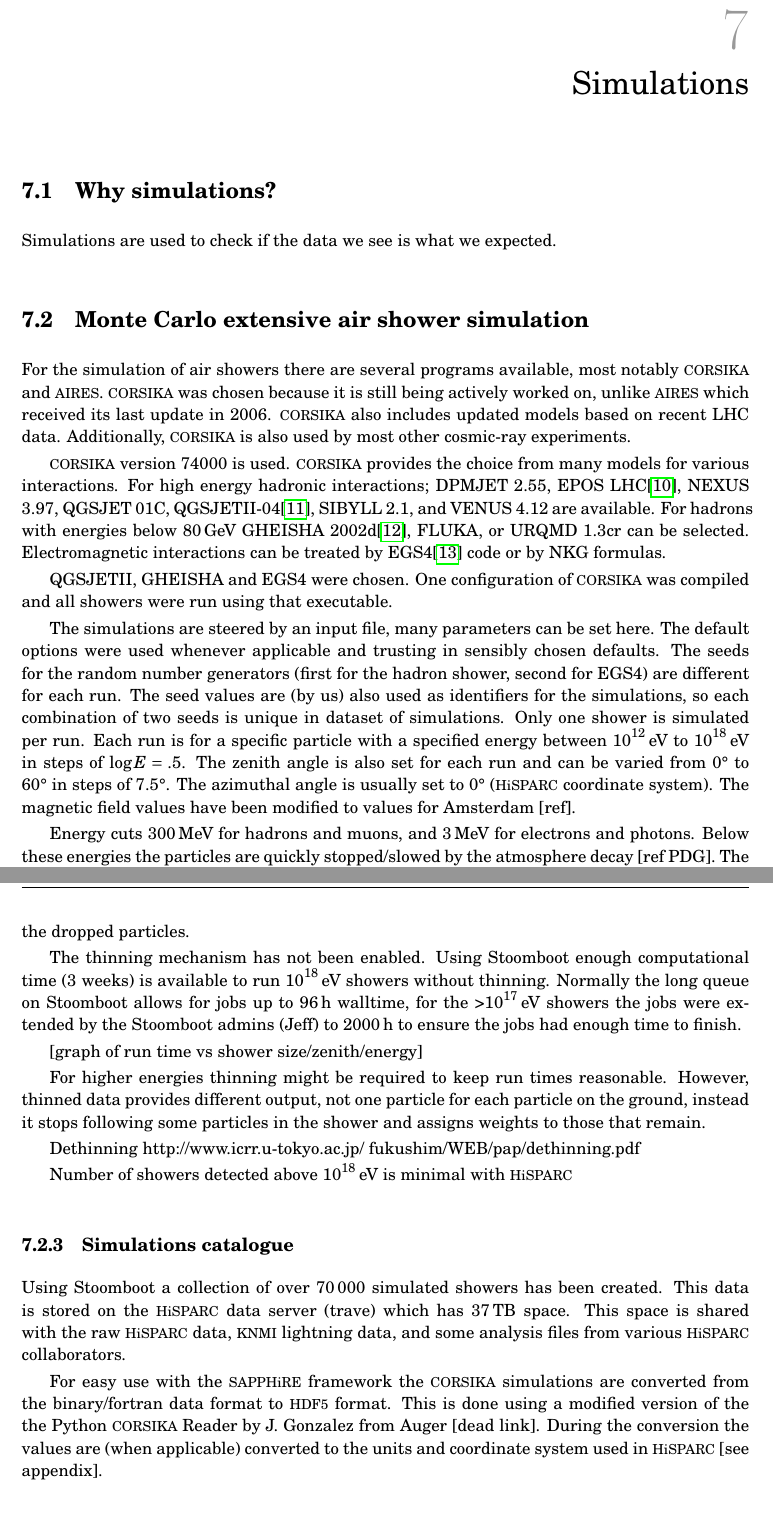
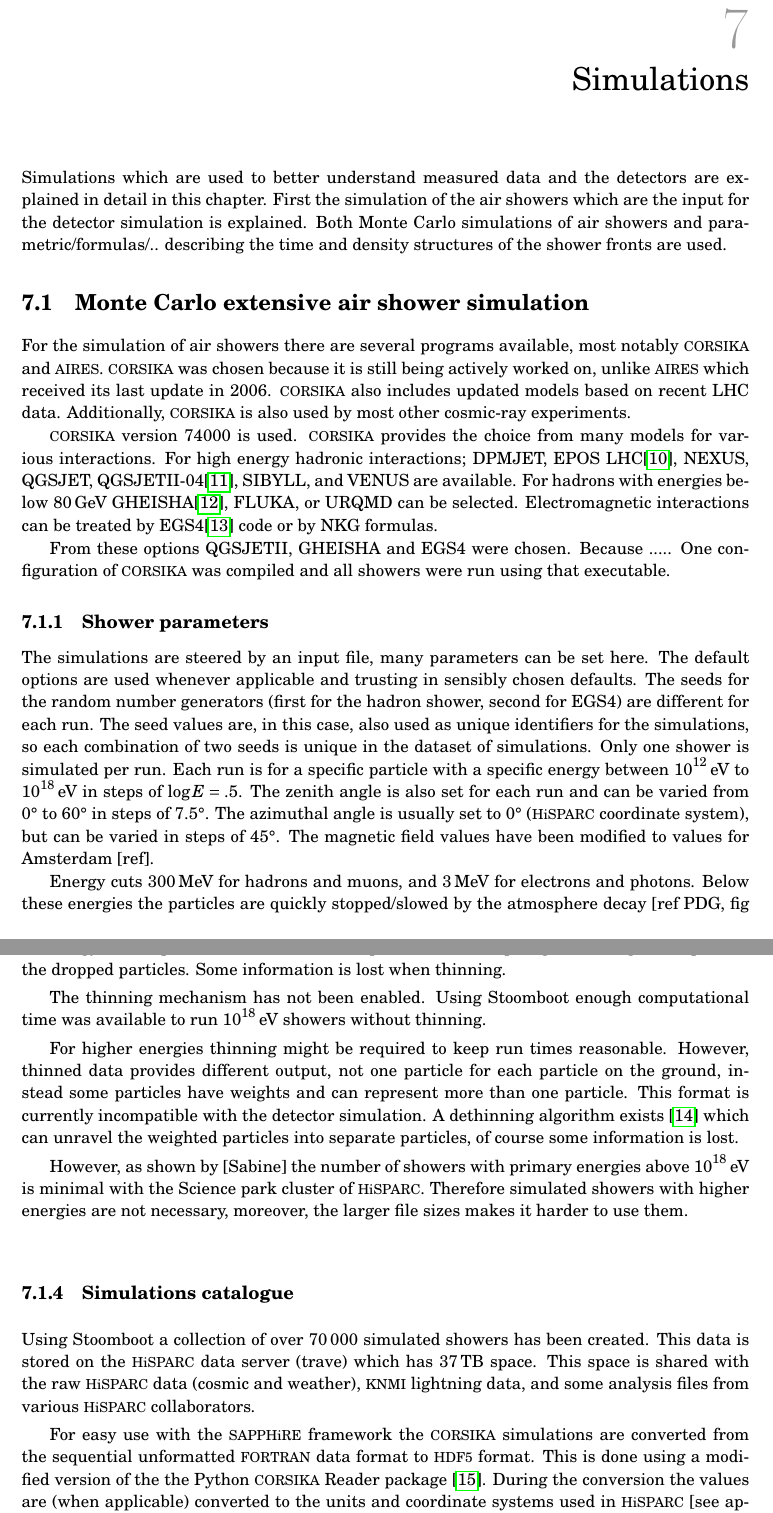
Before and after one commit to 153957/phd_thesis, a LaTeX thesis (thesis.tex, which reads chapters/simulations.tex): two parts of pages 29 and 31 of 47 before the commit and two parts of pages 29 and 31 of 48 after it, joined at a grey line, cut so that both start at the same text. Compiled offline with pdfLaTeX; TikZ figures are drawn from their code, not taken from saved files.

Commit message:
Updates to simulations

```diff
--- a/chapters/simulations.tex
+++ b/chapters/simulations.tex
@@ -1,10 +1,7 @@
 \chapter{Simulations}
 \label{ch:simulations}
 
-\section{Why simulations?}
-
-Simulations are used to check if the data we see is what we expected.
-
+Simulations which are used to better understand measured data and the detectors are explained in detail in this chapter. First the simulation of the air showers which are the input for the detector simulation is explained. Both Monte Carlo simulations of air showers and parametric/formulas/.. describing the time and density structures of the shower fronts are used.
 
 
 \section{Monte Carlo extensive air shower simulation}
@@ -18,32 +15,33 @@ experiments.
 
 \corsika version 74000 is used. \corsika provides the choice from many
 models for various interactions. For high energy hadronic interactions;
-DPMJET 2.55, EPOS LHC\cite{pierog2013}, NEXUS 3.97, QGSJET 01C,
-QGSJETII-04\cite{ostapchenko2013}, SIBYLL 2.1, and VENUS 4.12 are
+DPMJET, EPOS LHC\cite{pierog2013}, NEXUS, QGSJET,
+QGSJETII-04\cite{ostapchenko2013}, SIBYLL, and VENUS are
 available. For hadrons with energies below \SI{80}{\giga\electronvolt}
-GHEISHA 2002d\cite{fesefeldt1985}, FLUKA, or URQMD 1.3cr can be
+GHEISHA\cite{fesefeldt1985}, FLUKA, or URQMD can be
 selected. Electromagnetic interactions can be treated by EGS4\cite{egs4}
 code or by NKG formulas.
 
-QGSJETII, GHEISHA and EGS4 were chosen. One configuration of \corsika
-was compiled and all showers were run using that executable.
+From these options QGSJETII, GHEISHA and EGS4 were chosen. Because ..... One configuration of \corsika was compiled and all showers were run using that executable.
+
+
+\subsection{Shower parameters}
 
 The simulations are steered by an input file, many parameters can be set
-here. The default options were used whenever applicable and trusting in
+here. The default options are used whenever applicable and trusting in
 sensibly chosen defaults. The seeds for the random number generators
 (first for the hadron shower, second for EGS4) are different for each
-run. The seed values are (by us) also used as identifiers for the
-simulations, so each combination of two seeds is unique in dataset of
+run. The seed values are, in this case, also used as unique identifiers for the
+simulations, so each combination of two seeds is unique in the dataset of
 simulations. Only one shower is simulated per run. Each run is for a
-specific particle with a specified energy between
+specific particle with a specific energy between
 \SIrange{e12}{e18}{\electronvolt} in steps of $\log E = .5$.
 The zenith angle is also set for each run and can be varied from
 \SIrange{0}{60}{\degree} in steps of \SI{7.5}{\degree}. The azimuthal
-angle is usually set to \SI{0}{\degree} (\hisparc coordinate system).
-The magnetic field values have been modified to values for Amsterdam [ref].
+angle is usually set to \SI{0}{\degree} (\hisparc coordinate system), but can be varied in steps of \SI{45}{\degree}. The magnetic field values have been modified to values for Amsterdam [ref].
 
 Energy cuts \SI{300}{\mega\electronvolt} for hadrons and muons, and
 \SI{3}{\mega\electronvolt} for electrons and photons. Below these
 energies the particles are quickly stopped/slowed by the atmosphere
-decay [ref PDG]. The observation level for all runs is set to
+decay [ref PDG, fig 28.5]. The observation level for all runs is set to
 \SI{10}{\meter} above sea level, which is relevant for the Science Park
@@ -90,26 +81,16 @@ used \SI{50}{\year} of compute time to generate the simulation sample.
 Thinning looks at particles emerging from interactions and takes those
 below a set fraction of the primary particle energy and drops all but
 one of those. The particle that is kept is given a weight to represent
-the dropped particles.
+the dropped particles. Some information is lost when thinning.
 
 The thinning mechanism has not been enabled. Using Stoomboot enough
-computational time (3 weeks) is available to run
-\SI{e18}{\electronvolt} showers without thinning. Normally the long
-queue on Stoomboot allows for jobs up to \SI{96}{\hour} walltime, for the
->\SI{e17}{\electronvolt} showers the jobs were extended by the
-Stoomboot admins (Jeff) to \SI{2000}{\hour} to ensure the jobs had
-enough time to finish.
-
-[graph of run time vs shower size/zenith/energy]
+computational time was available to run \SI{e18}{\electronvolt} showers without thinning.
 
 For higher energies thinning might be required to keep run times
 reasonable. However, thinned data provides different output, not one
-particle for each particle on the ground, instead it stops following
-some particles in the shower and assigns weights to those that remain.
+particle for each particle on the ground, instead some particles have weights and can represent more than one particle. This format is currently incompatible with the detector simulation. A dethinning algorithm exists \cite{stokes2012} which can unravel the weighted particles into separate particles, of course some information is lost.
 
-Dethinning http://www.icrr.u-tokyo.ac.jp/~fukushim/WEB/pap/dethinning.pdf
-
-Number of showers detected above \SI{e18}{\electronvolt} is minimal with \hisparc
+However, as shown by [Sabine] the number of showers with primary energies above \SI{e18}{\electronvolt} is minimal with the Science park cluster of \hisparc. Therefore simulated showers with higher energies are not necessary, moreover, the larger file sizes makes it harder to use them.
 
 
 \subsection{Simulations catalogue}
@@ -117,14 +98,11 @@ Number of showers detected above \SI{e18}{\electronvolt} is minimal with \hispar
 Using Stoomboot a collection of over \num{70000} simulated showers has
 been created. This data is stored on the \hisparc data server (trave)
 which has \SI{37}{\tera\byte} space. This space is shared with the raw
-\hisparc data, \knmi lightning data, and some analysis files from
-various \hisparc collaborators.
+\hisparc data (cosmic and weather), \knmi lightning data, and some analysis files from various \hisparc collaborators.
 
 For easy use with the \sapphire framework the \corsika simulations are
-converted from the binary/fortran data format to \hdf format. This is
-done using a modified version of the the Python \corsika Reader by J.
-Gonzalez from Auger [dead link]. During the conversion the values are
-(when applicable) converted to the units and coordinate system used in
+converted from the sequential unformatted \fortran data format to \hdf format. This is done using a modified version of the the Python \corsika Reader package \cite{gonzalez2011}. During the conversion the values are
+(when applicable) converted to the units and coordinate systems used in
 \hisparc [see appendix].
 
 After the initial conversion further optimisation is performed by
```
Also changed, not shown: chapters/simulations.tex (72 more changed lines).
